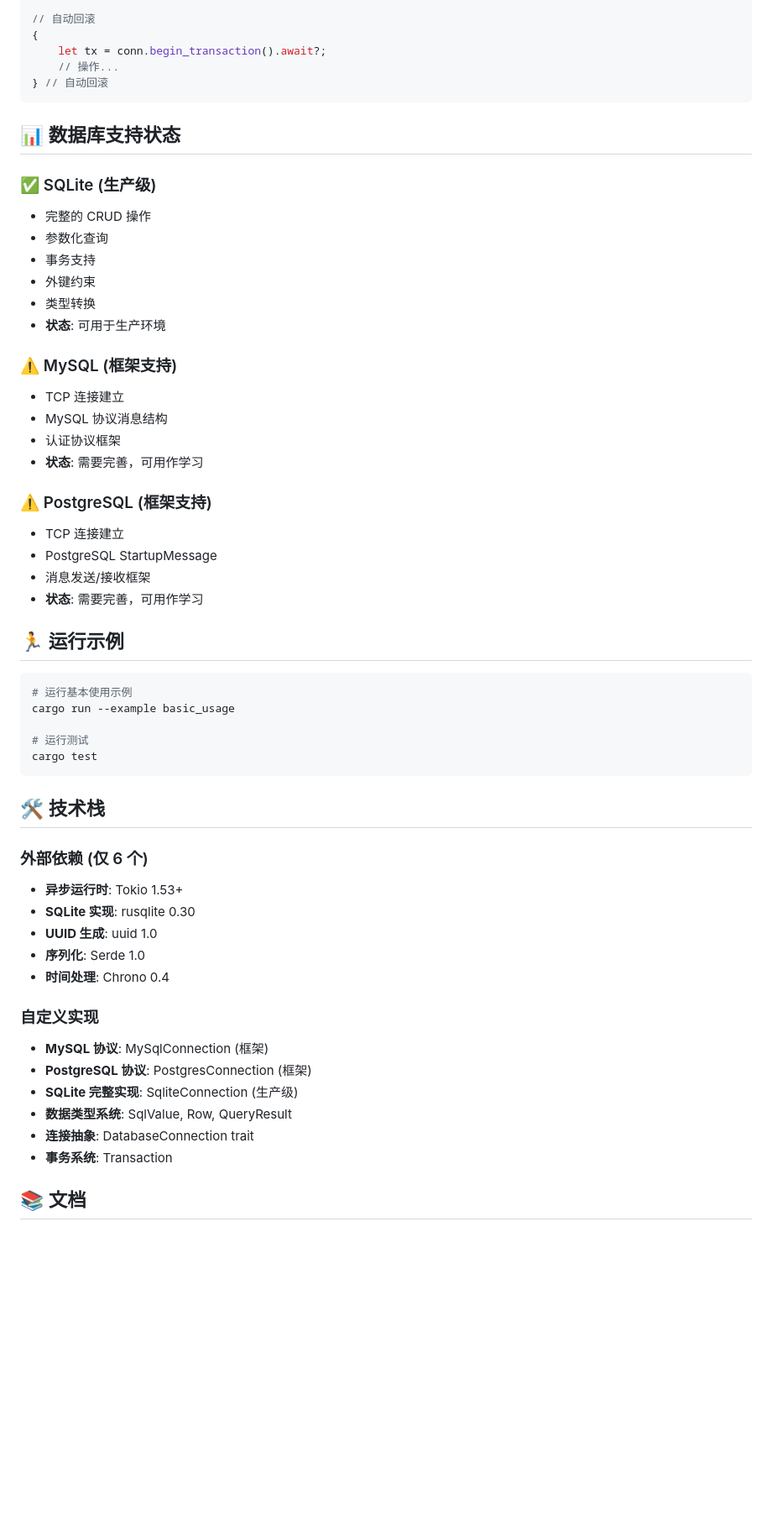
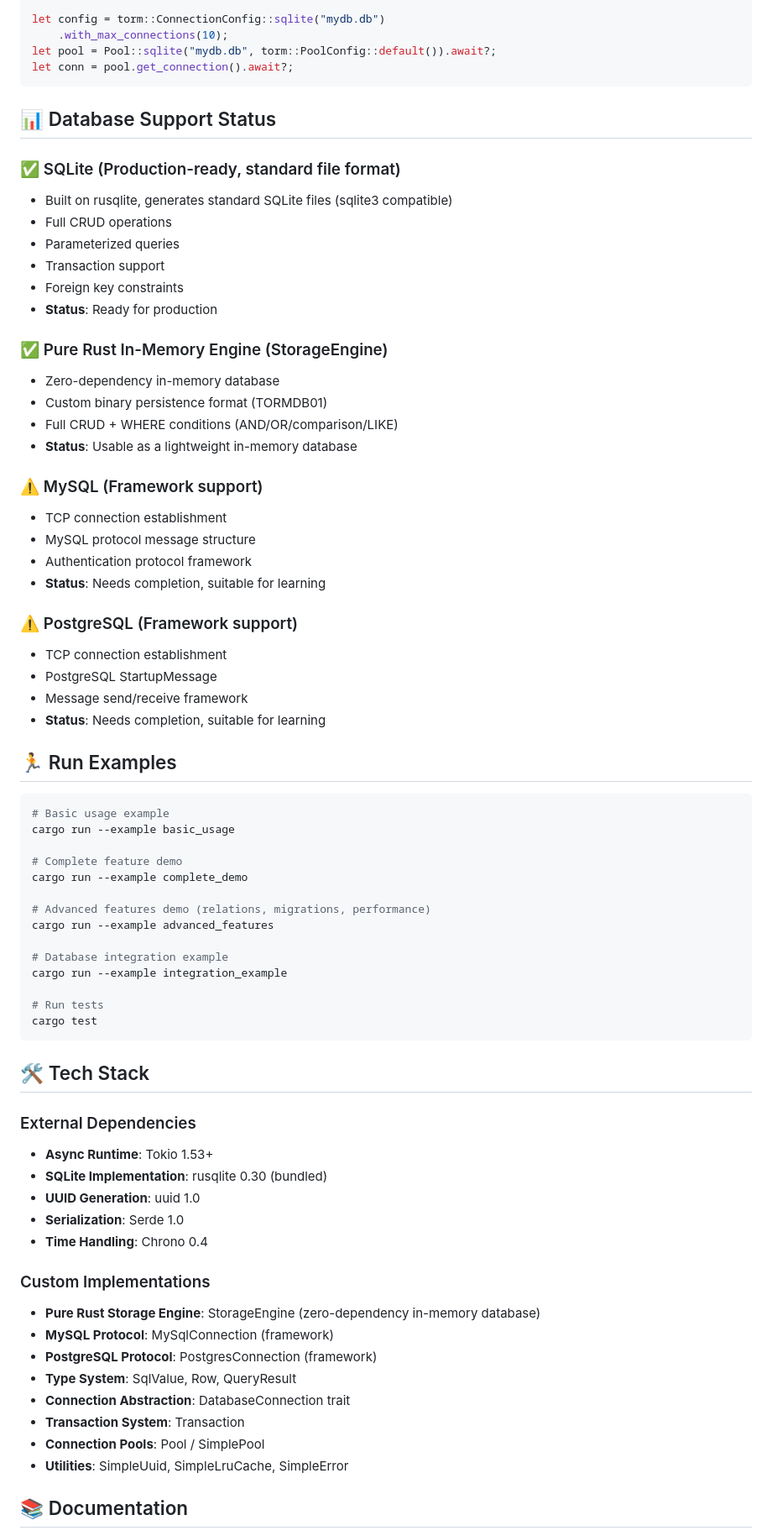
Before and after one commit to WLmutou/torm, a Markdown page: README.md, the part around one of its changes. Shown at 84% size. Drawn GitHub-style; blank space fills up the shorter version.

````diff
--- a/README.md
+++ b/README.md
@@ -145,59 +156,75 @@ tx.commit().await?;
 
-// 自动回滚
-{
-    let tx = conn.begin_transaction().await?;
-    // 操作...
-} // 自动回滚
+let config = torm::ConnectionConfig::sqlite("mydb.db")
+    .with_max_connections(10);
+let pool = Pool::sqlite("mydb.db", torm::PoolConfig::default()).await?;
+let conn = pool.get_connection().await?;
 ```
 
-## 📊 数据库支持状态
+## 📊 Database Support Status
 
-### ✅ SQLite (生产级)
-- 完整的 CRUD 操作
-- 参数化查询
-- 事务支持
-- 外键约束
-- 类型转换
-- **状态**: 可用于生产环境
+### ✅ SQLite (Production-ready, standard file format)
+- Built on rusqlite, generates standard SQLite files (sqlite3 compatible)
+- Full CRUD operations
+- Parameterized queries
+- Transaction support
+- Foreign key constraints
+- **Status**: Ready for production
 
-### ⚠️ MySQL (框架支持)
-- TCP 连接建立
-- MySQL 协议消息结构
-- 认证协议框架
-- **状态**: 需要完善，可用作学习
+### ✅ Pure Rust In-Memory Engine (StorageEngine)
+- Zero-dependency in-memory database
+- Custom binary persistence format (TORMDB01)
+- Full CRUD + WHERE conditions (AND/OR/comparison/LIKE)
+- **Status**: Usable as a lightweight in-memory database
 
-### ⚠️ PostgreSQL (框架支持)
-- TCP 连接建立
+### ⚠️ MySQL (Framework support)
+- TCP connection establishment
+- MySQL protocol message structure
+- Authentication protocol framework
+- **Status**: Needs completion, suitable for learning
+
+### ⚠️ PostgreSQL (Framework support)
+- TCP connection establishment
 - PostgreSQL StartupMessage
-- 消息发送/接收框架
-- **状态**: 需要完善，可用作学习
+- Message send/receive framework
+- **Status**: Needs completion, suitable for learning
 
-## 🏃 运行示例
+## 🏃 Run Examples
 
 ```bash
-# 运行基本使用示例
+# Basic usage example
 cargo run --example basic_usage
 
-# 运行测试
+# Complete feature demo
+cargo run --example complete_demo
+
+# Advanced features demo (relations, migrations, performance)
+cargo run --example advanced_features
+
+# Database integration example
+cargo run --example integration_example
+
+# Run tests
 cargo test
 ```
 
-## 🛠 技术栈
+## 🛠 Tech Stack
 
-### 外部依赖 (仅 6 个)
-- **异步运行时**: Tokio 1.53+
-- **SQLite 实现**: rusqlite 0.30
-- **UUID 生成**: uuid 1.0
-- **序列化**: Serde 1.0
-- **时间处理**: Chrono 0.4
+### External Dependencies
+- **Async Runtime**: Tokio 1.53+
+- **SQLite Implementation**: rusqlite 0.30 (bundled)
+- **UUID Generation**: uuid 1.0
+- **Serialization**: Serde 1.0
+- **Time Handling**: Chrono 0.4
 
-### 自定义实现
-- **MySQL 协议**: MySqlConnection (框架)
-- **PostgreSQL 协议**: PostgresConnection (框架)
-- **SQLite 完整实现**: SqliteConnection (生产级)
-- **数据类型系统**: SqlValue, Row, QueryResult
-- **连接抽象**: DatabaseConnection trait
-- **事务系统**: Transaction
+### Custom Implementations
+- **Pure Rust Storage Engine**: StorageEngine (zero-dependency in-memory database)
+- **MySQL Protocol**: MySqlConnection (framework)
+- **PostgreSQL Protocol**: PostgresConnection (framework)
+- **Type System**: SqlValue, Row, QueryResult
+- **Connection Abstraction**: DatabaseConnection trait
+- **Transaction System**: Transaction
+- **Connection Pools**: Pool / SimplePool
+- **Utilities**: SimpleUuid, SimpleLruCache, SimpleError
 
-## 📚 文档
+## 📚 Documentation
 
````
Also changed, not shown: other parts of README.md (+139 -125 lines), README.zh.md (added, +265 -0 lines).
